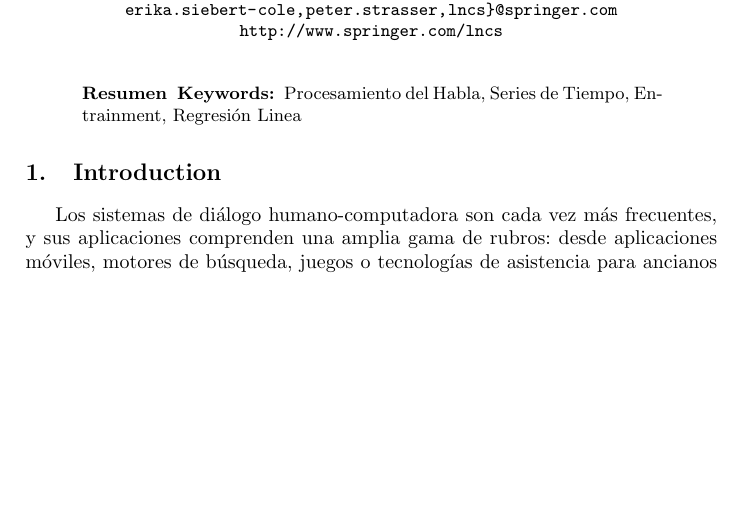
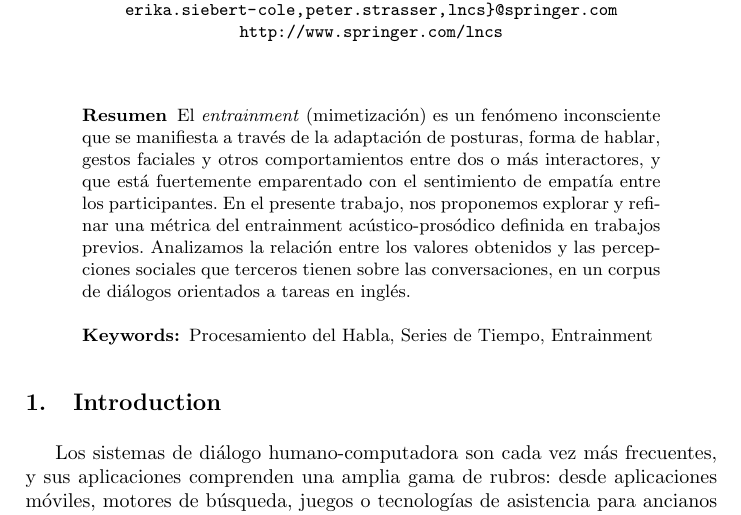
Before and after one commit to luquesky/tesis, a LaTeX paper (latex/src/concurso.tex): part of page 1 of 12, cut so that both start at the same text, the shorter picture padded with empty space. The pictures show the PDF file latex/concurso.pdf that the author committed with the source.

Commit message:
Add abstract

```diff
--- a/latex/src/concurso.tex
+++ b/latex/src/concurso.tex
@@ -93,8 +93,8 @@ Tiergartenstr. 17, 69121 Heidelberg, Germany\\
 
 
 \begin{abstract}
-%\input{abs_es_text}
-\keywords{Procesamiento del Habla, Series de Tiempo, Entrainment, Regresión Linea}
+El \emph{entrainment} (mimetización) es un fenómeno inconsciente que se manifiesta a través de la adaptación de posturas, forma de hablar, gestos faciales y otros comportamientos entre dos o más interactores, y que está fuertemente emparentado con el sentimiento de empatía entre los participantes. En el presente trabajo, nos proponemos explorar y refinar una métrica del entrainment acústico-prosódico definida en trabajos previos. Analizamos la relación entre los valores obtenidos y las percepciones sociales que terceros tienen sobre las conversaciones, en un corpus de diálogos orientados a tareas en inglés.
+\keywords{Procesamiento del Habla, Series de Tiempo, Entrainment}
 \end{abstract}
 
 
```
Also changed, not shown: latex/concurso.pdf, latex/presentacion.pdf, latex/tesis.pdf.
